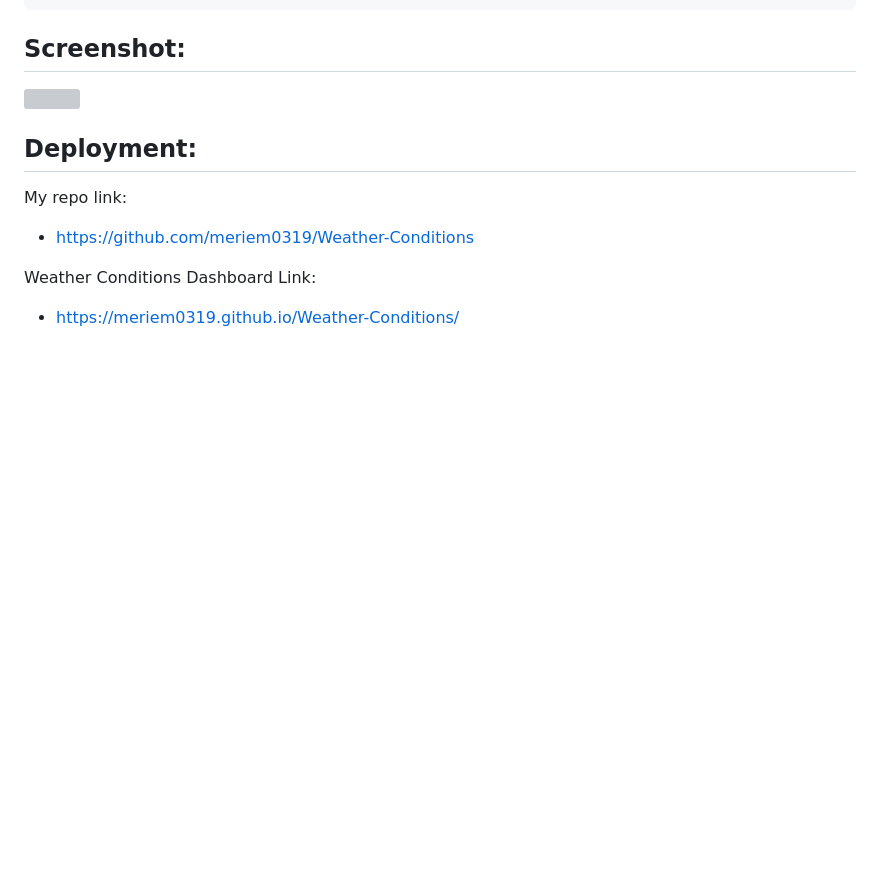
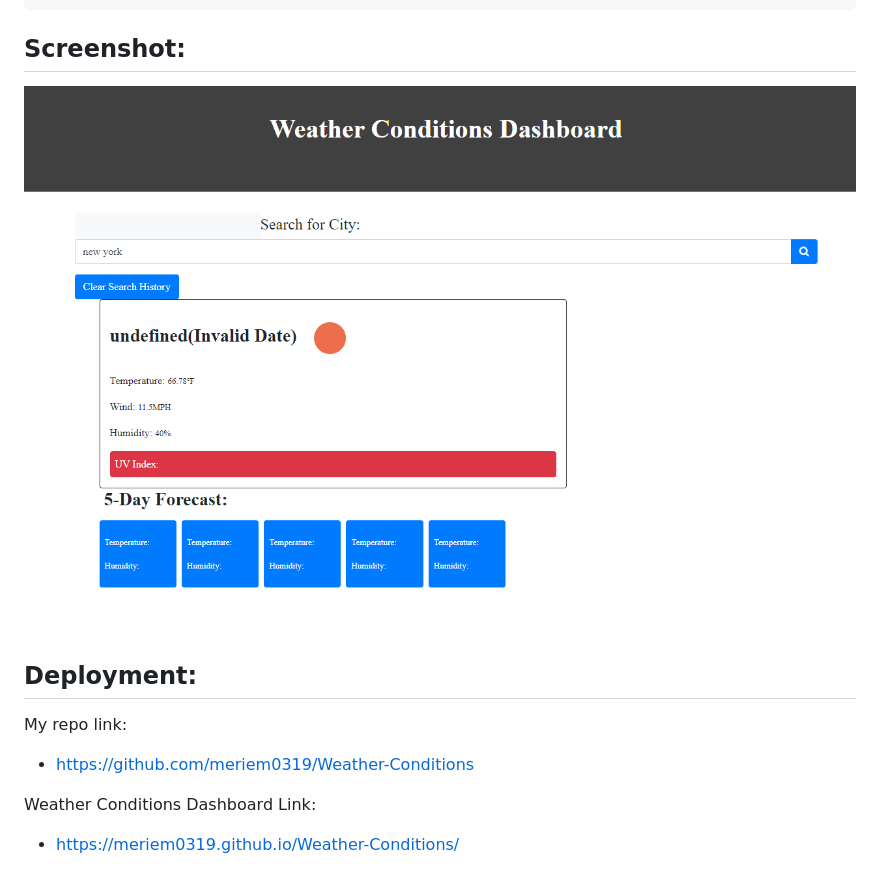
Before and after one commit to meriem0319/Weather-Conditions, a Markdown page: README.md, the part around the change. Drawn GitHub-style; pictures changed too: assets/img/weatherapp.png (added); blank space fills up the shorter version; grey boxes are pictures that could not be loaded.

Commit message:
readme, still doesn't work properly, no 5d forecst

```diff
--- a/README.md
+++ b/README.md
@@ -28,7 +28,7 @@ THEN I am again presented with current and future conditions for that city
 
 ## Screenshot:
 
-<img src="./">
+<img src="./assets/img/weatherapp.png">
 
 ## Deployment:
 
```
Also changed, not shown: 1 other file.
